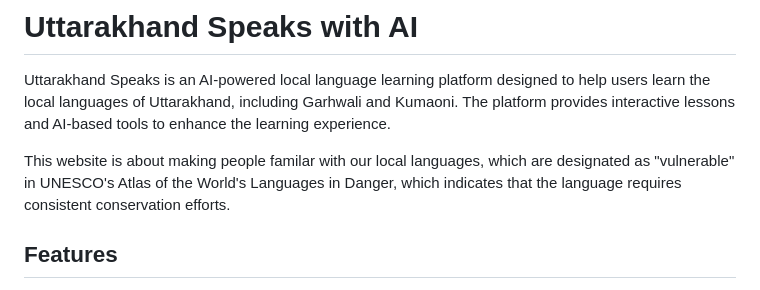
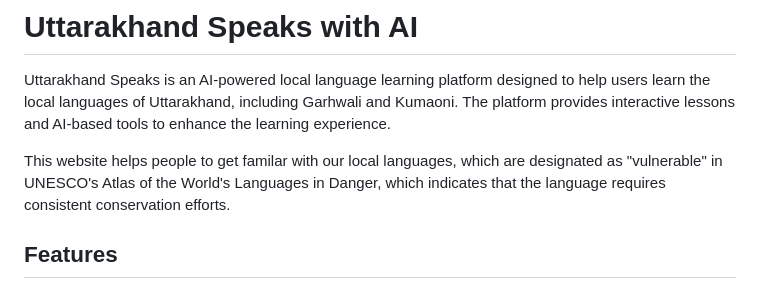
Before and after one commit to Surajrawat1709/UttarakhandSpeaksAI, a Markdown page: README.md, the part around the change. GitHub-like rendering.

```diff
--- a/README.md
+++ b/README.md
@@ -3,7 +3,7 @@
 
 Uttarakhand Speaks is an AI-powered local language learning platform designed to help users learn the local languages of Uttarakhand, including Garhwali and Kumaoni. The platform provides interactive lessons and AI-based tools to enhance the learning experience.
 
-This website is about making people familar with our local languages, which are designated as "vulnerable" in UNESCO's Atlas of the World's Languages in Danger, which indicates that the language requires consistent conservation efforts.
+This website helps people to get familar with our local languages, which are designated as "vulnerable" in UNESCO's Atlas of the World's Languages in Danger, which indicates that the language requires consistent conservation efforts.
 
 
 ## Features
```
